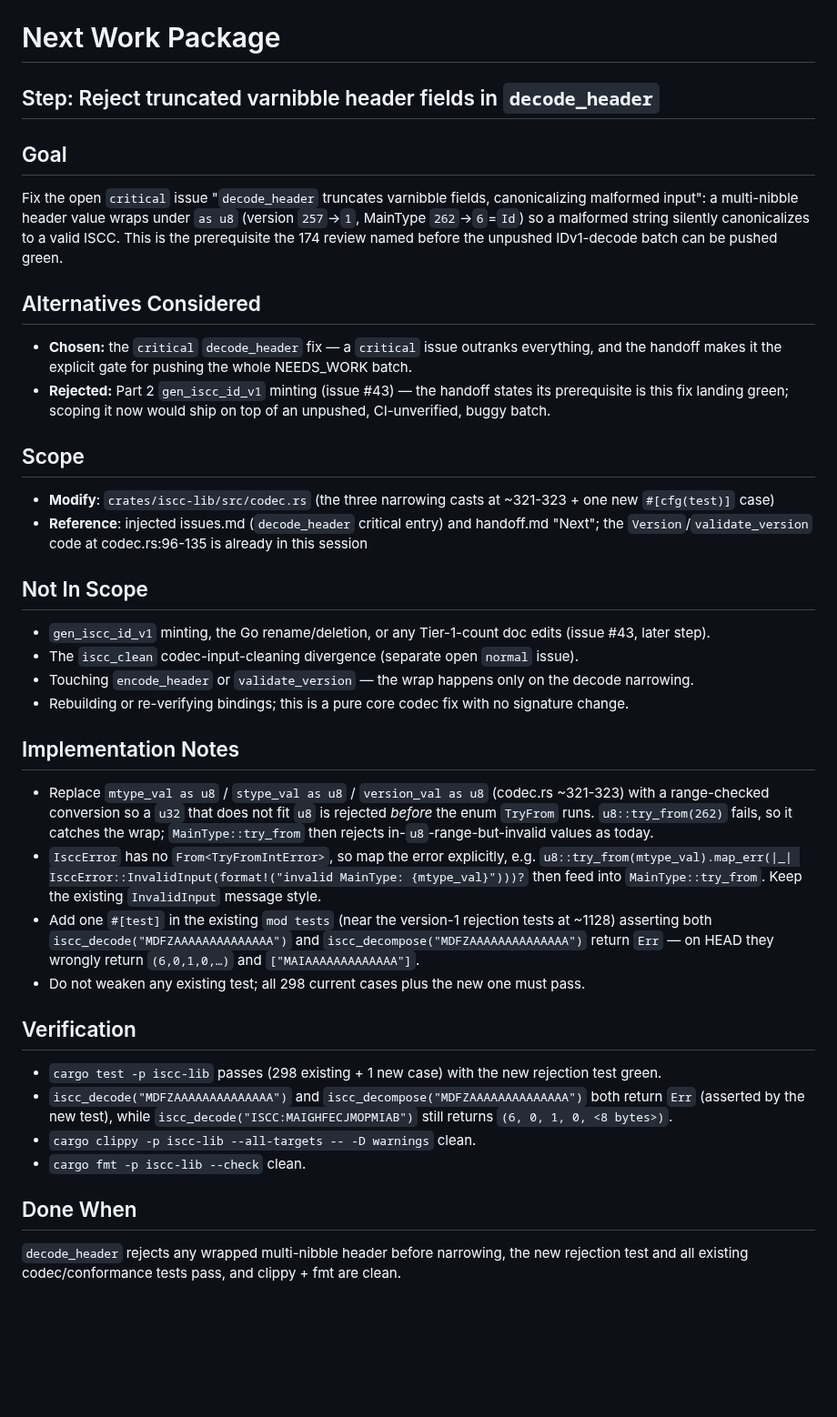
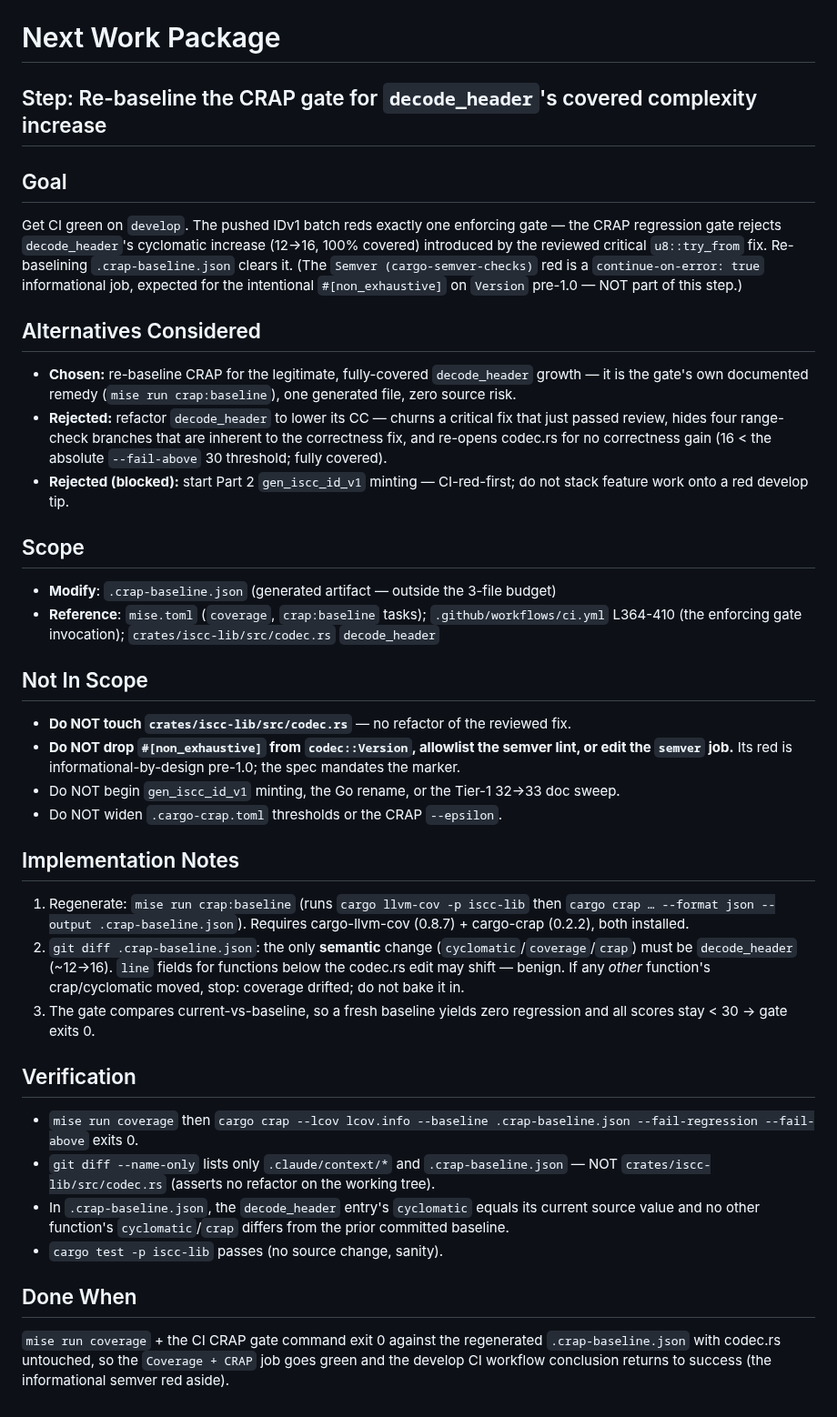
Before and after one commit to iscc/iscc-lib, a Markdown page: .claude/context/next.md, the part around the change. Shown at 91% size. GitHub-like rendering; blank space fills up the shorter version.

Commit message:
cid(define-next): re-baseline CRAP gate for decode_header covered complexity increase

```diff
--- a/.claude/context/next.md
+++ b/.claude/context/next.md
@@ -1,61 +1,64 @@
 # Next Work Package
 
-## Step: Reject truncated varnibble header fields in `decode_header`
+## Step: Re-baseline the CRAP gate for `decode_header`'s covered complexity increase
 
 ## Goal
 
-Fix the open `critical` issue "`decode_header` truncates varnibble fields, canonicalizing malformed
-input": a multi-nibble header value wraps under `as u8` (version `257`→`1`, MainType `262`→`6`=`Id`)
-so a malformed string silently canonicalizes to a valid ISCC. This is the prerequisite the 174
-review named before the unpushed IDv1-decode batch can be pushed green.
+Get CI green on `develop`. The pushed IDv1 batch reds exactly one enforcing gate — the CRAP
+regression gate rejects `decode_header`'s cyclomatic increase (12→16, 100% covered) introduced by
+the reviewed critical `u8::try_from` fix. Re-baselining `.crap-baseline.json` clears it. (The
+`Semver (cargo-semver-checks)` red is a `continue-on-error: true` informational job, expected for
+the intentional `#[non_exhaustive]` on `Version` pre-1.0 — NOT part of this step.)
 
 ## Alternatives Considered
 
-- **Chosen:** the `critical` `decode_header` fix — a `critical` issue outranks everything, and the
-    handoff makes it the explicit gate for pushing the whole NEEDS_WORK batch.
-- **Rejected:** Part 2 `gen_iscc_id_v1` minting (issue #43) — the handoff states its prerequisite is
-    this fix landing green; scoping it now would ship on top of an unpushed, CI-unverified, buggy
-    batch.
+- **Chosen:** re-baseline CRAP for the legitimate, fully-covered `decode_header` growth — it is the
+    gate's own documented remedy (`mise run crap:baseline`), one generated file, zero source risk.
+- **Rejected:** refactor `decode_header` to lower its CC — churns a critical fix that just passed
+    review, hides four range-check branches that are inherent to the correctness fix, and re-opens
+    codec.rs for no correctness gain (16 < the absolute `--fail-above` 30 threshold; fully covered).
+- **Rejected (blocked):** start Part 2 `gen_iscc_id_v1` minting — CI-red-first; do not stack feature
+    work onto a red develop tip.
 
 ## Scope
 
-- **Modify**: `crates/iscc-lib/src/codec.rs` (the three narrowing casts at ~321-323 + one new
-    `#[cfg(test)]` case)
-- **Reference**: injected issues.md (`decode_header` critical entry) and handoff.md "Next"; the
-    `Version`/`validate_version` code at codec.rs:96-135 is already in this session
+- **Modify**: `.crap-baseline.json` (generated artifact — outside the 3-file budget)
+- **Reference**: `mise.toml` (`coverage`, `crap:baseline` tasks); `.github/workflows/ci.yml`
+    L364-410 (the enforcing gate invocation); `crates/iscc-lib/src/codec.rs` `decode_header`
 
 ## Not In Scope
 
-- `gen_iscc_id_v1` minting, the Go rename/deletion, or any Tier-1-count doc edits (issue #43, later
-    step).
-- The `iscc_clean` codec-input-cleaning divergence (separate open `normal` issue).
-- Touching `encode_header` or `validate_version` — the wrap happens only on the decode narrowing.
-- Rebuilding or re-verifying bindings; this is a pure core codec fix with no signature change.
+- **Do NOT touch `crates/iscc-lib/src/codec.rs`** — no refactor of the reviewed fix.
+- **Do NOT drop `#[non_exhaustive]` from `codec::Version`, allowlist the semver lint, or edit the
+    `semver` job.** Its red is informational-by-design pre-1.0; the spec mandates the marker.
+- Do NOT begin `gen_iscc_id_v1` minting, the Go rename, or the Tier-1 32→33 doc sweep.
+- Do NOT widen `.cargo-crap.toml` thresholds or the CRAP `--epsilon`.
 
 ## Implementation Notes
 
-- Replace `mtype_val as u8` / `stype_val as u8` / `version_val as u8` (codec.rs ~321-323) with a
-    range-checked conversion so a `u32` that does not fit `u8` is rejected *before* the enum
-    `TryFrom` runs. `u8::try_from(262)` fails, so it catches the wrap; `MainType::try_from` then
-    rejects in-`u8`-range-but-invalid values as today.
-- `IsccError` has no `From<TryFromIntError>`, so map the error explicitly, e.g.
-    `u8::try_from(mtype_val).map_err(|_| IsccError::InvalidInput(format!("invalid MainType: {mtype_val}")))?`
-    then feed into `MainType::try_from`. Keep the existing `InvalidInput` message style.
-- Add one `#[test]` in the existing `mod tests` (near the version-1 rejection tests at ~1128)
-    asserting both `iscc_decode("MDFZAAAAAAAAAAAAAA")` and `iscc_decompose("MDFZAAAAAAAAAAAAAA")`
-    return `Err` — on HEAD they wrongly return `(6,0,1,0,…)` and `["MAIAAAAAAAAAAAAA"]`.
-- Do not weaken any existing test; all 298 current cases plus the new one must pass.
+1. Regenerate: `mise run crap:baseline` (runs `cargo llvm-cov -p iscc-lib` then
+    `cargo crap … --format json --output .crap-baseline.json`). Requires cargo-llvm-cov (0.8.7) +
+    cargo-crap (0.2.2), both installed.
+2. `git diff .crap-baseline.json`: the only **semantic** change (`cyclomatic`/`coverage`/`crap`)
+    must be `decode_header` (~12→16). `line` fields for functions below the codec.rs edit may shift
+    — benign. If any *other* function's crap/cyclomatic moved, stop: coverage drifted; do not bake
+    it in.
+3. The gate compares current-vs-baseline, so a fresh baseline yields zero regression and all scores
+    stay < 30 → gate exits 0.
 
 ## Verification
 
-- `cargo test -p iscc-lib` passes (298 existing + 1 new case) with the new rejection test green.
-- `iscc_decode("MDFZAAAAAAAAAAAAAA")` and `iscc_decompose("MDFZAAAAAAAAAAAAAA")` both return `Err`
-    (asserted by the new test), while `iscc_decode("ISCC:MAIGHFECJMOPMIAB")` still returns
-    `(6, 0, 1, 0, <8 bytes>)`.
-- `cargo clippy -p iscc-lib --all-targets -- -D warnings` clean.
-- `cargo fmt -p iscc-lib --check` clean.
+- `mise run coverage` then
+    `cargo crap --lcov lcov.info --baseline .crap-baseline.json --fail-regression --fail-above`
+    exits 0.
+- `git diff --name-only` lists only `.claude/context/*` and `.crap-baseline.json` — NOT
+    `crates/iscc-lib/src/codec.rs` (asserts no refactor on the working tree).
+- In `.crap-baseline.json`, the `decode_header` entry's `cyclomatic` equals its current source value
+    and no other function's `cyclomatic`/`crap` differs from the prior committed baseline.
+- `cargo test -p iscc-lib` passes (no source change, sanity).
 
 ## Done When
 
-`decode_header` rejects any wrapped multi-nibble header before narrowing, the new rejection test and
-all existing codec/conformance tests pass, and clippy + fmt are clean.
+`mise run coverage` + the CI CRAP gate command exit 0 against the regenerated `.crap-baseline.json`
+with codec.rs untouched, so the `Coverage + CRAP` job goes green and the develop CI workflow
+conclusion returns to success (the informational semver red aside).
```
Also changed, not shown: 1 other file.
